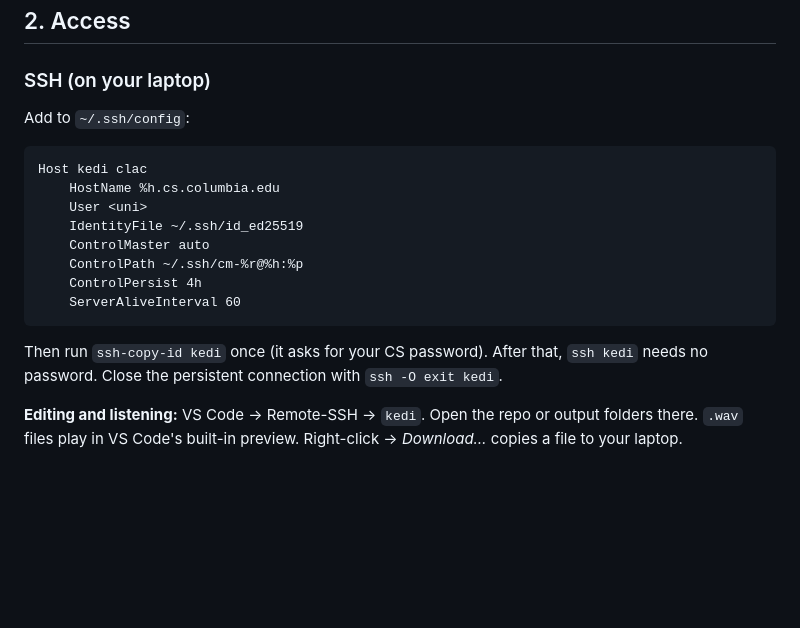
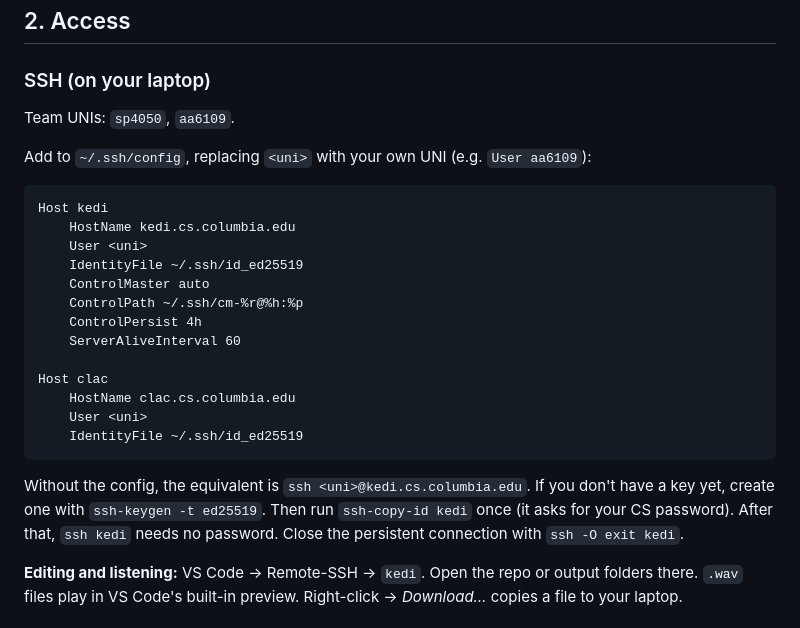
Before and after one commit to sungjoon0710/cs-tts-steering, a Markdown page: AGENTS.md, the part around the change. Rendered like a GitHub page; blank space fills up the shorter version.

Commit message:
AGENTS.md: explicit SSH host blocks, list team UNIs
Co-Authored-By: Claude Opus 5.5 (1M context) <noreply@anthropic.com>

````diff
--- a/AGENTS.md
+++ b/AGENTS.md
@@ -26,18 +26,25 @@ Next: batched generation wrapper → curated ~100-utterance pilot set → pilot
 ## 2. Access
 
 ### SSH (on your laptop)
-Add to `~/.ssh/config`:
+Team UNIs: `sp4050`, `aa6109`.
+
+Add to `~/.ssh/config`, replacing `<uni>` with your own UNI (e.g. `User aa6109`):
 ```
-Host kedi clac
-    HostName %h.cs.columbia.edu
+Host kedi
+    HostName kedi.cs.columbia.edu
     User <uni>
     IdentityFile ~/.ssh/id_ed25519
     ControlMaster auto
     ControlPath ~/.ssh/cm-%r@%h:%p
     ControlPersist 4h
     ServerAliveInterval 60
+
+Host clac
+    HostName clac.cs.columbia.edu
+    User <uni>
+    IdentityFile ~/.ssh/id_ed25519
 ```
-Then run `ssh-copy-id kedi` once (it asks for your CS password). After that, `ssh kedi` needs no password. Close the persistent connection with `ssh -O exit kedi`.
+Without the config, the equivalent is `ssh <uni>@kedi.cs.columbia.edu`. If you don't have a key yet, create one with `ssh-keygen -t ed25519`. Then run `ssh-copy-id kedi` once (it asks for your CS password). After that, `ssh kedi` needs no password. Close the persistent connection with `ssh -O exit kedi`.
 
 **Editing and listening:** VS Code → Remote-SSH → `kedi`. Open the repo or output folders there. `.wav` files play in VS Code's built-in preview. Right-click → *Download…* copies a file to your laptop.
 
````
